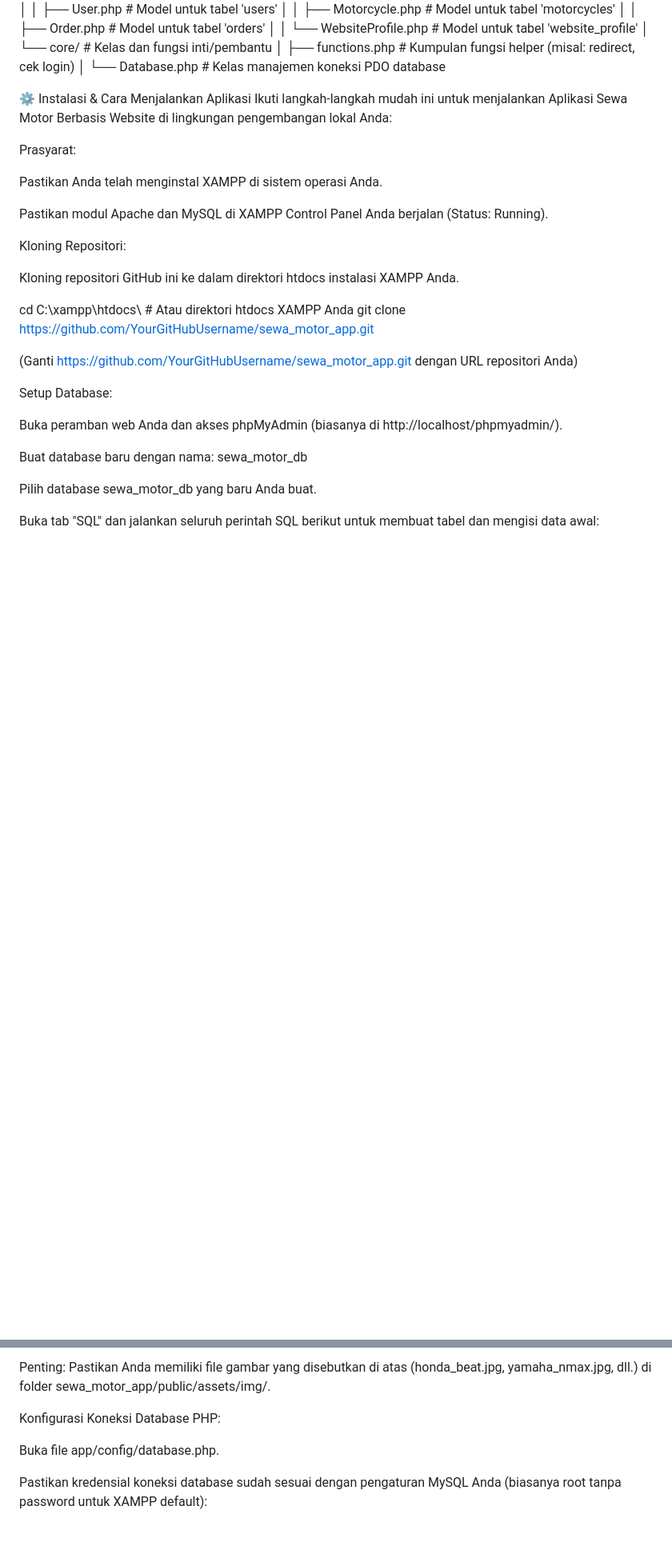
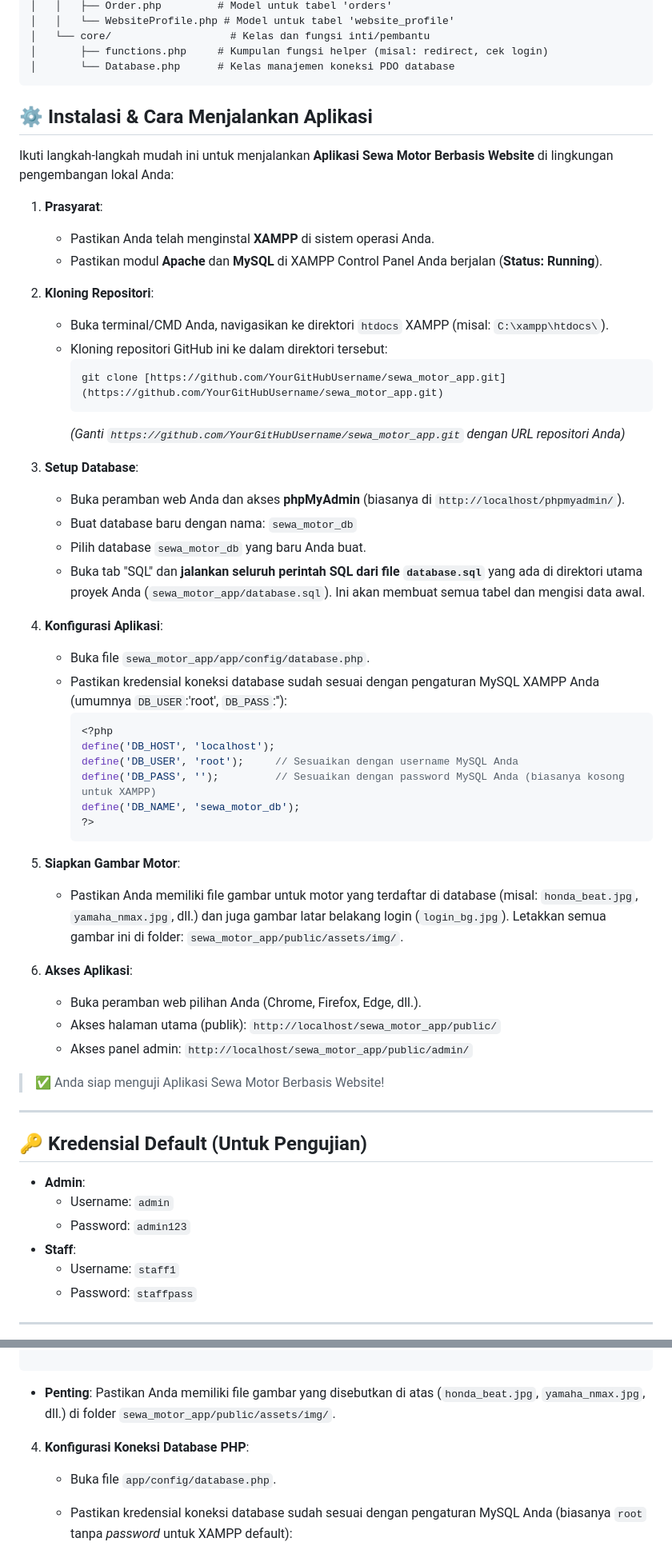
Before and after one commit to baktiprasisto/sewa_motor_app, a Markdown page: README.md, 2 parts joined by grey strips. Shown at 80% size. GitHub-like rendering; blank space fills up the shorter version.

````diff
--- a/README.md
+++ b/README.md
@@ -94,32 +105,62 @@ sewa_motor_app/
 │   └── core/                   # Kelas dan fungsi inti/pembantu
 │       ├── functions.php     # Kumpulan fungsi helper (misal: redirect, cek login)
 │       └── Database.php      # Kelas manajemen koneksi PDO database
+```
 
-⚙️ Instalasi & Cara Menjalankan Aplikasi
-Ikuti langkah-langkah mudah ini untuk menjalankan Aplikasi Sewa Motor Berbasis Website di lingkungan pengembangan lokal Anda:
+## ⚙️ Instalasi & Cara Menjalankan Aplikasi
 
-Prasyarat:
+Ikuti langkah-langkah mudah ini untuk menjalankan **Aplikasi Sewa Motor Berbasis Website** di lingkungan pengembangan lokal Anda:
 
-Pastikan Anda telah menginstal XAMPP di sistem operasi Anda.
+1.  **Prasyarat**:
+    * Pastikan Anda telah menginstal **XAMPP** di sistem operasi Anda.
+    * Pastikan modul **Apache** dan **MySQL** di XAMPP Control Panel Anda berjalan (**Status: Running**).
 
-Pastikan modul Apache dan MySQL di XAMPP Control Panel Anda berjalan (Status: Running).
+2.  **Kloning Repositori**:
+    * Buka terminal/CMD Anda, navigasikan ke direktori `htdocs` XAMPP (misal: `C:\xampp\htdocs\`).
+    * Kloning repositori GitHub ini ke dalam direktori tersebut:
+        ```bash
+        git clone [https://github.com/YourGitHubUsername/sewa_motor_app.git](https://github.com/YourGitHubUsername/sewa_motor_app.git)
+        ```
+        *(Ganti `https://github.com/YourGitHubUsername/sewa_motor_app.git` dengan URL repositori Anda)*
 
-Kloning Repositori:
+3.  **Setup Database**:
+    * Buka peramban web Anda dan akses **phpMyAdmin** (biasanya di `http://localhost/phpmyadmin/`).
+    * Buat database baru dengan nama: `sewa_motor_db`
+    * Pilih database `sewa_motor_db` yang baru Anda buat.
+    * Buka tab "SQL" dan **jalankan seluruh perintah SQL dari file `database.sql`** yang ada di direktori utama proyek Anda (`sewa_motor_app/database.sql`). Ini akan membuat semua tabel dan mengisi data awal.
 
-Kloning repositori GitHub ini ke dalam direktori htdocs instalasi XAMPP Anda.
+4.  **Konfigurasi Aplikasi**:
+    * Buka file `sewa_motor_app/app/config/database.php`.
+    * Pastikan kredensial koneksi database sudah sesuai dengan pengaturan MySQL XAMPP Anda (umumnya `DB_USER`:'root', `DB_PASS`:''):
+        ```php
+        <?php
+        define('DB_HOST', 'localhost');
+        define('DB_USER', 'root');     // Sesuaikan dengan username MySQL Anda
+        define('DB_PASS', '');         // Sesuaikan dengan password MySQL Anda (biasanya kosong untuk XAMPP)
+        define('DB_NAME', 'sewa_motor_db');
+        ?>
+        ```
 
-cd C:\xampp\htdocs\ # Atau direktori htdocs XAMPP Anda
-git clone https://github.com/YourGitHubUsername/sewa_motor_app.git
+5.  **Siapkan Gambar Motor**:
+    * Pastikan Anda memiliki file gambar untuk motor yang terdaftar di database (misal: `honda_beat.jpg`, `yamaha_nmax.jpg`, dll.) dan juga gambar latar belakang login (`login_bg.jpg`). Letakkan semua gambar ini di folder: `sewa_motor_app/public/assets/img/`.
 
-(Ganti https://github.com/YourGitHubUsername/sewa_motor_app.git dengan URL repositori Anda)
+6.  **Akses Aplikasi**:
+    * Buka peramban web pilihan Anda (Chrome, Firefox, Edge, dll.).
+    * Akses halaman utama (publik): `http://localhost/sewa_motor_app/public/`
+    * Akses panel admin: `http://localhost/sewa_motor_app/public/admin/`
 
-Setup Database:
+> ✅ Anda siap menguji Aplikasi Sewa Motor Berbasis Website!
 
-Buka peramban web Anda dan akses phpMyAdmin (biasanya di http://localhost/phpmyadmin/).
+---
 
-Buat database baru dengan nama: sewa_motor_db
+## 🔑 Kredensial Default (Untuk Pengujian)
 
-Pilih database sewa_motor_db yang baru Anda buat.
+* **Admin**:
+    * Username: `admin`
+    * Password: `admin123`
+* **Staff**:
+    * Username: `staff1`
+    * Password: `staffpass`
 
-Buka tab "SQL" dan jalankan seluruh perintah SQL berikut untuk membuat tabel dan mengisi data awal:
+---
 
@@ -194,16 +262,11 @@ INSERT INTO website_profile (title, content) VALUES
 
-Penting: Pastikan Anda memiliki file gambar yang disebutkan di atas (honda_beat.jpg, yamaha_nmax.jpg, dll.) di folder sewa_motor_app/public/assets/img/.
+   ```
 
-Konfigurasi Koneksi Database PHP:
+   * **Penting**: Pastikan Anda memiliki file gambar yang disebutkan di atas (`honda_beat.jpg`, `yamaha_nmax.jpg`, dll.) di folder `sewa_motor_app/public/assets/img/`.
 
-Buka file app/config/database.php.
+4. **Konfigurasi Koneksi Database PHP**:
 
-Pastikan kredensial koneksi database sudah sesuai dengan pengaturan MySQL Anda (biasanya root tanpa password untuk XAMPP default):
+   * Buka file `app/config/database.php`.
 
-<?php
-define('DB_HOST', 'localhost');
-define('DB_USER', 'root');     // Sesuaikan dengan username MySQL Anda
-define('DB_PASS', '');         // Sesuaikan dengan password MySQL Anda (biasanya kosong untuk XAMPP)
-define('DB_NAME', 'sewa_motor_db');
-?>
+   * Pastikan kredensial koneksi database sudah sesuai dengan pengaturan MySQL Anda (biasanya `root` tanpa *password* untuk XAMPP default):
 
````
Also changed, not shown: other parts of README.md (+96 -35 lines).
